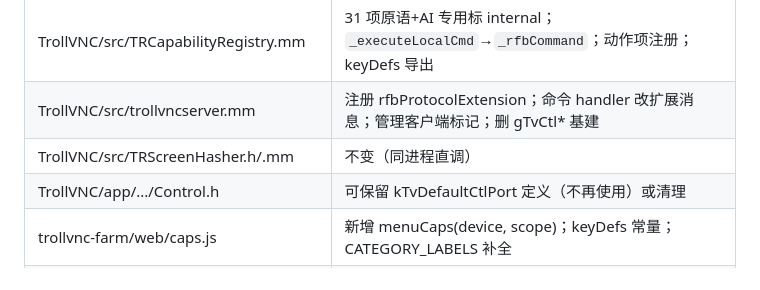
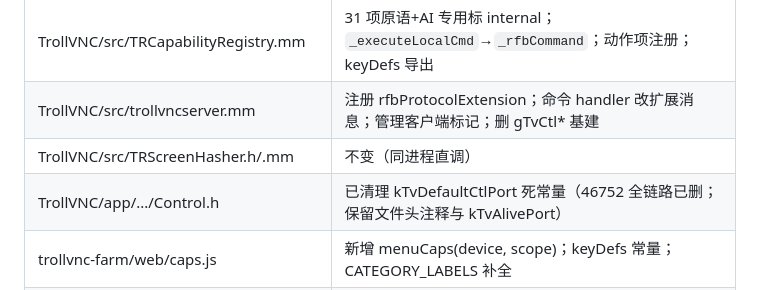
Before and after one commit to 78725449/SuperPhone, a Markdown page: 07-能力与菜单统一设计.md, the part around the change. Drawn GitHub-style.

Commit message:
docs: 同步 App 客户端列表界面 46752→5901 迁移完成

```diff
--- a/07-能力与菜单统一设计.md
+++ b/07-能力与菜单统一设计.md
@@ -224,7 +224,7 @@ AI 经网关（仅设备管理，执行体在 app）：service.* / notify.* / ga
 | TrollVNC/src/TRCapabilityRegistry.mm | 31 项原语+AI 专用标 internal；`_executeLocalCmd`→`_rfbCommand`；动作项注册；keyDefs 导出 |
 | TrollVNC/src/trollvncserver.mm | 注册 rfbProtocolExtension；命令 handler 改扩展消息；管理客户端标记；删 gTvCtl* 基建 |
 | TrollVNC/src/TRScreenHasher.h/.mm | 不变（同进程直调） |
-| TrollVNC/app/.../Control.h | 可保留 kTvDefaultCtlPort 定义（不再使用）或清理 |
+| TrollVNC/app/.../Control.h | 已清理 kTvDefaultCtlPort 死常量（46752 全链路已删；保留文件头注释与 kTvAlivePort） |
 | trollvnc-farm/web/caps.js | 新增 menuCaps(device, scope)；keyDefs 常量；CATEGORY_LABELS 补全 |
 | trollvnc-farm/web/app.js | renderCapOps/showTileMenu/showBatchMenu 三处改 menuCaps；PressRecognizer 组件；config 面板统一入口 |
 | TrollVNC/layout/.../webclients/index.vnc | 按钮抽 keyDefs 常量渲染；tapKey 加 hold/双击；可选能力增强 |
```
Also changed, not shown: 能力追踪清单.md (+1 -0 lines).
